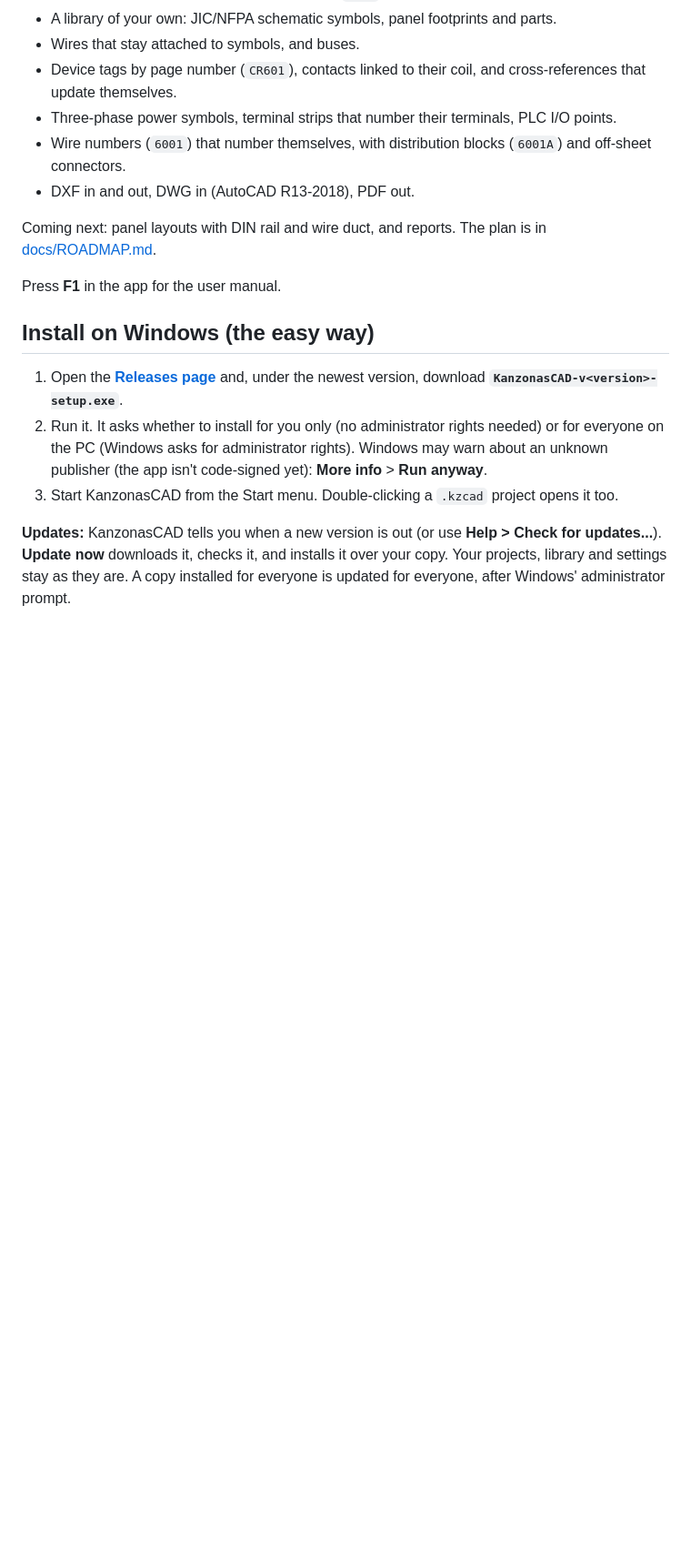
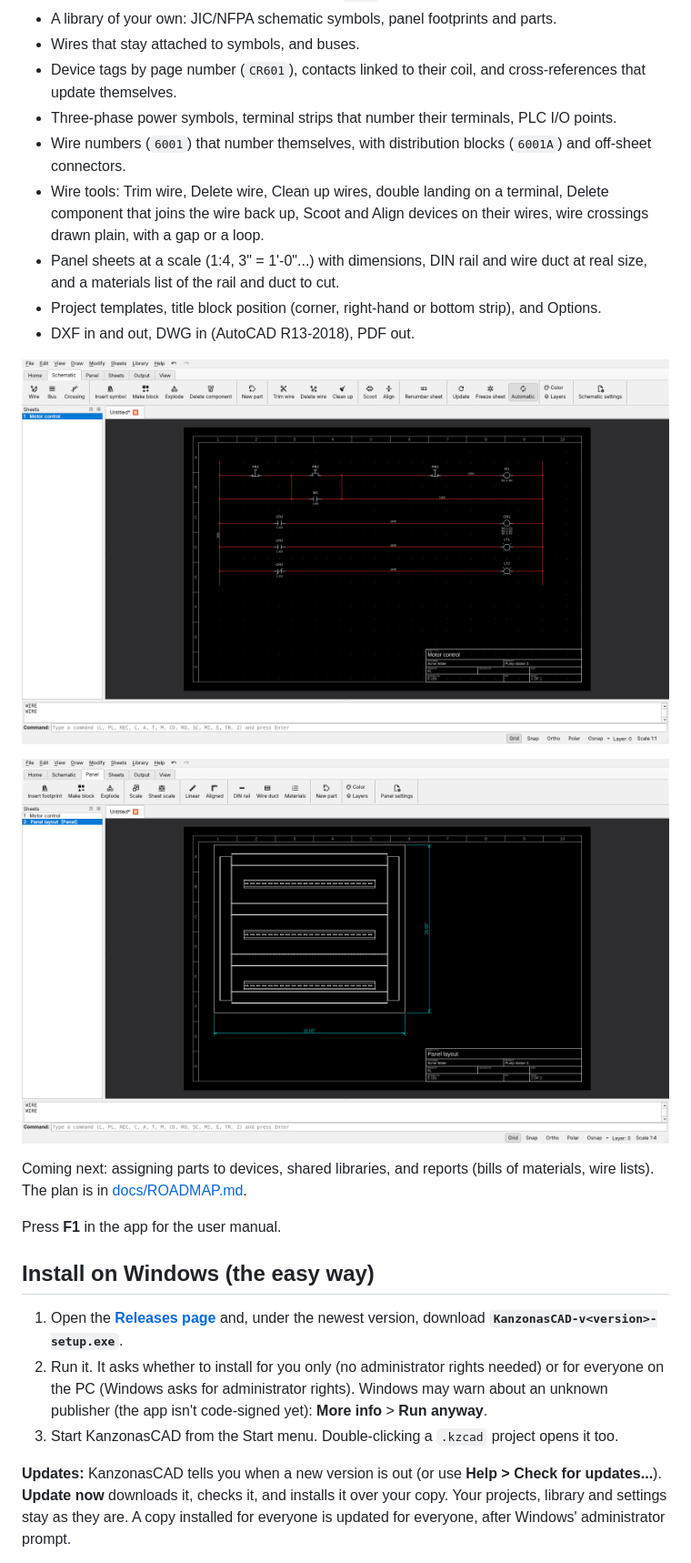
Before and after one commit to keithlyding/KanzonasCAD, a Markdown page: README.md, the part around the change. Shown at 91% size. Drawn GitHub-style; pictures changed too: docs/screenshot-panel.png (added), docs/screenshot-schematic.png (added); blank space fills up the shorter version.

```diff
--- a/README.md
+++ b/README.md
@@ -15,10 +15,20 @@ AutoCAD but want fewer commands, fewer settings and fewer surprises.
 - Three-phase power symbols, terminal strips that number their terminals, PLC I/O points.
 - Wire numbers (`6001`) that number themselves, with distribution blocks (`6001A`) and
   off-sheet connectors.
+- Wire tools: Trim wire, Delete wire, Clean up wires, double landing on a terminal, Delete
+  component that joins the wire back up, Scoot and Align devices on their wires, wire crossings
+  drawn plain, with a gap or a loop.
+- Panel sheets at a scale (1:4, 3" = 1'-0"...) with dimensions, DIN rail and wire duct at real
+  size, and a materials list of the rail and duct to cut.
+- Project templates, title block position (corner, right-hand or bottom strip), and Options.
 - DXF in and out, DWG in (AutoCAD R13-2018), PDF out.
 
-Coming next: panel layouts with
-DIN rail and wire duct, and reports. The plan is in [docs/ROADMAP.md](docs/ROADMAP.md).
+![A schematic sheet](docs/screenshot-schematic.png)
+
+![A panel sheet at 1:4](docs/screenshot-panel.png)
+
+Coming next: assigning parts to devices, shared libraries, and reports (bills of materials,
+wire lists). The plan is in [docs/ROADMAP.md](docs/ROADMAP.md).
 
 Press **F1** in the app for the user manual.
 
```
Also changed, not shown: CODE_OF_CONDUCT.md (added, +84 -0 lines), CONTRIBUTING.md (added, +51 -0 lines), SECURITY.md (added, +37 -0 lines), 3 other files.
